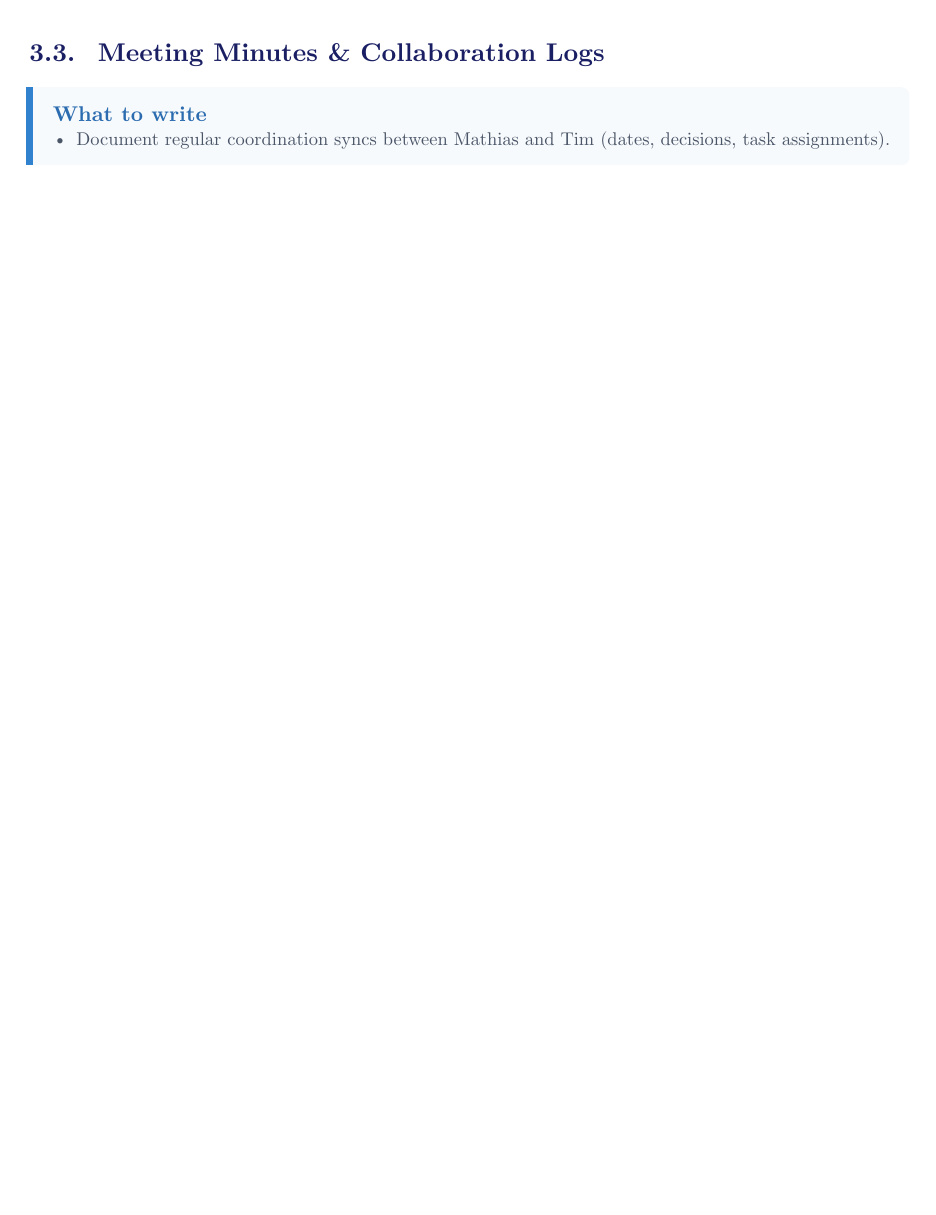
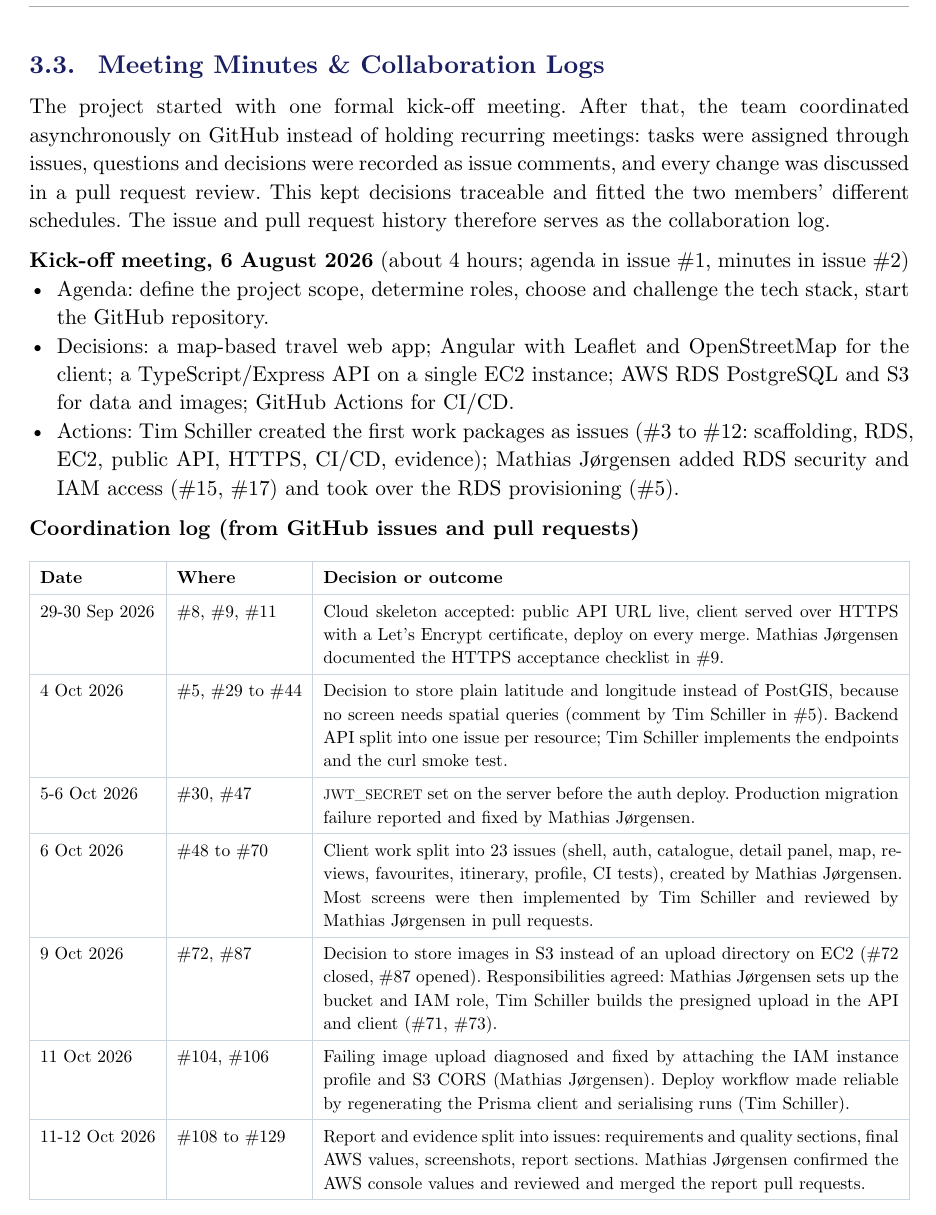
Before and after one commit to bundgaard1/OurTearoa, a Typst document (docs/report/main.typ): part of page 7 of 39 before the commit and part of page 7 of 40 after it, cut so that both start at the same text, the shorter picture padded with empty space. Compiled offline with Typst 0.15.

Commit message:
Write meeting minutes and collaboration log

```diff
--- a/docs/report/main.typ
+++ b/docs/report/main.typ
@@ -261,9 +261,31 @@ The schedule follows the issue history in GitHub (created and closed dates). The
 Most of the feature work happened in the last two weeks, once the cloud skeleton was stable.
 
 == Meeting Minutes & Collaboration Logs
-#prompt("What to write", [
-  - Document regular coordination syncs between Mathias and Tim (dates, decisions, task assignments).
-])
+
+The project started with one formal kick-off meeting. After that, the team coordinated asynchronously on GitHub instead of holding recurring meetings: tasks were assigned through issues, questions and decisions were recorded as issue comments, and every change was discussed in a pull request review. This kept decisions traceable and fitted the two members' different schedules. The issue and pull request history therefore serves as the collaboration log.
+
+*Kick-off meeting, 6 August 2026* (about 4 hours; agenda in issue \#1, minutes in issue \#2)
+- Agenda: define the project scope, determine roles, choose and challenge the tech stack, start the GitHub repository.
+- Decisions: a map-based travel web app; Angular with Leaflet and OpenStreetMap for the client; a TypeScript/Express API on a single EC2 instance; AWS RDS PostgreSQL and S3 for data and images; GitHub Actions for CI/CD.
+- Actions: Tim Schiller created the first work packages as issues (\#3 to \#12: scaffolding, RDS, EC2, public API, HTTPS, CI/CD, evidence); Mathias Jørgensen added RDS security and IAM access (\#15, \#17) and took over the RDS provisioning (\#5).
+
+*Coordination log (from GitHub issues and pull requests)*
+
+#text(size: 9pt)[
+  #table(
+    columns: (auto, auto, 1fr),
+    inset: 5.5pt,
+    stroke: 0.5pt + rgb("#cbd5e0"),
+    table.header([*Date*], [*Where*], [*Decision or outcome*]),
+    [29-30 Sep 2026], [\#8, \#9, \#11], [Cloud skeleton accepted: public API URL live, client served over HTTPS with a Let's Encrypt certificate, deploy on every merge. Mathias Jørgensen documented the HTTPS acceptance checklist in \#9.],
+    [4 Oct 2026], [\#5, \#29 to \#44], [Decision to store plain latitude and longitude instead of PostGIS, because no screen needs spatial queries (comment by Tim Schiller in \#5). Backend API split into one issue per resource; Tim Schiller implements the endpoints and the curl smoke test.],
+    [5-6 Oct 2026], [\#30, \#47], [`JWT_SECRET` set on the server before the auth deploy. Production migration failure reported and fixed by Mathias Jørgensen.],
+    [6 Oct 2026], [\#48 to \#70], [Client work split into 23 issues (shell, auth, catalogue, detail panel, map, reviews, favourites, itinerary, profile, CI tests), created by Mathias Jørgensen. Most screens were then implemented by Tim Schiller and reviewed by Mathias Jørgensen in pull requests.],
+    [9 Oct 2026], [\#72, \#87], [Decision to store images in S3 instead of an upload directory on EC2 (\#72 closed, \#87 opened). Responsibilities agreed: Mathias Jørgensen sets up the bucket and IAM role, Tim Schiller builds the presigned upload in the API and client (\#71, \#73).],
+    [11 Oct 2026], [\#104, \#106], [Failing image upload diagnosed and fixed by attaching the IAM instance profile and S3 CORS (Mathias Jørgensen). Deploy workflow made reliable by regenerating the Prisma client and serialising runs (Tim Schiller).],
+    [11-12 Oct 2026], [\#108 to \#129], [Report and evidence split into issues: requirements and quality sections, final AWS values, screenshots, report sections. Mathias Jørgensen confirmed the AWS console values and reviewed and merged the report pull requests.],
+  )
+]
 
 // ==========================================
 // 4. WORKLOG & COLLABORATION EVIDENCE
```
